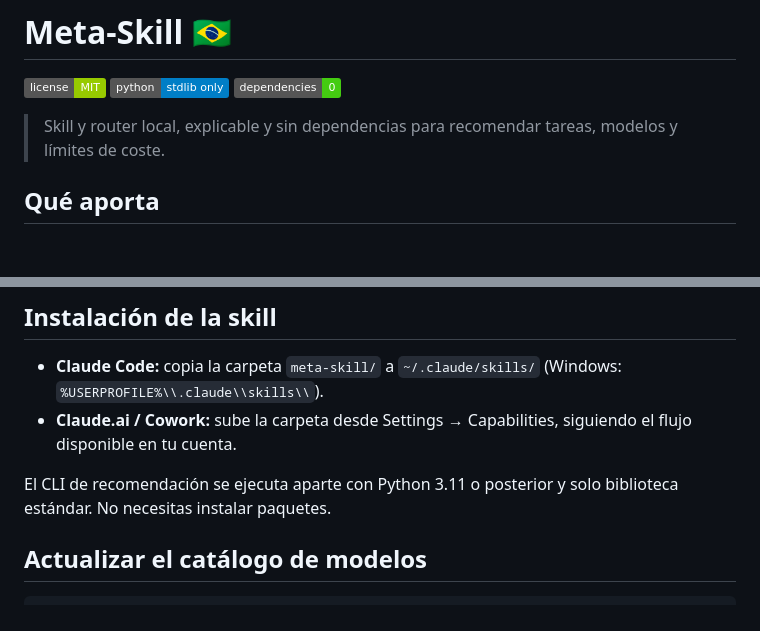
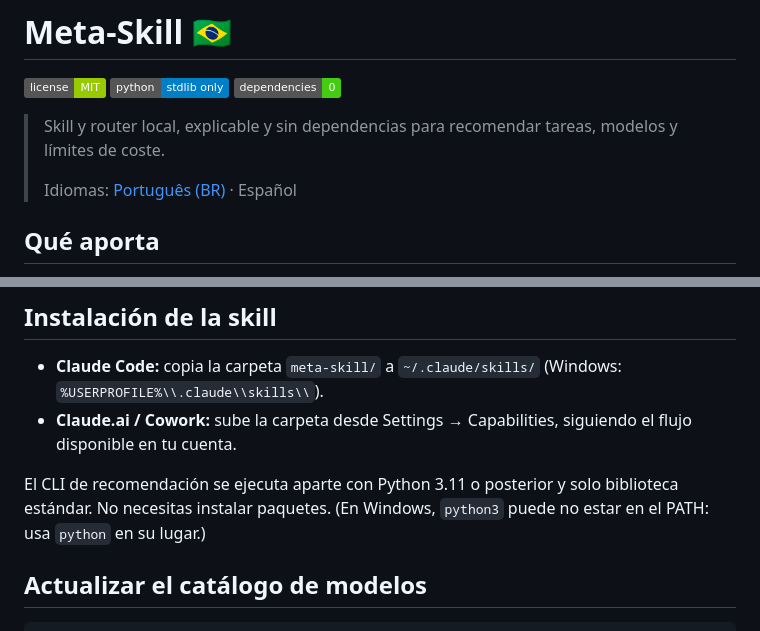
Before and after one commit to belentani7/meta-skill, a Markdown page: README.md, 2 parts joined by grey strips. GitHub-like rendering; badges without logos; blank space fills up the shorter version.

Commit message:
docs(readme): coherencia y honestidad del readme (auditoria 2026-10-26)

```diff
--- a/README.md
+++ b/README.md
@@ -3,6 +3,8 @@
 ![License: MIT](https://img.shields.io/badge/license-MIT-green) ![Python: stdlib only](https://img.shields.io/badge/python-stdlib_only-blue) ![Dependencies: 0](https://img.shields.io/badge/dependencies-0-brightgreen)
 
 > Skill y router local, explicable y sin dependencias para recomendar tareas, modelos y límites de coste.
+>
+> Idiomas: [Português (BR)](README.pt-BR.md) · Español
 
 ## Qué aporta
 
@@ -64,7 +66,7 @@ Los `fallback` son alternativas declaradas, no una promesa de que un tier sea m
 - **Claude Code:** copia la carpeta `meta-skill/` a `~/.claude/skills/` (Windows: `%USERPROFILE%\\.claude\\skills\\`).
 - **Claude.ai / Cowork:** sube la carpeta desde Settings → Capabilities, siguiendo el flujo disponible en tu cuenta.
 
-El CLI de recomendación se ejecuta aparte con Python 3.11 o posterior y solo biblioteca estándar. No necesitas instalar paquetes.
+El CLI de recomendación se ejecuta aparte con Python 3.11 o posterior y solo biblioteca estándar. No necesitas instalar paquetes. (En Windows, `python3` puede no estar en el PATH: usa `python` en su lugar.)
 
 ## Actualizar el catálogo de modelos
 
```
